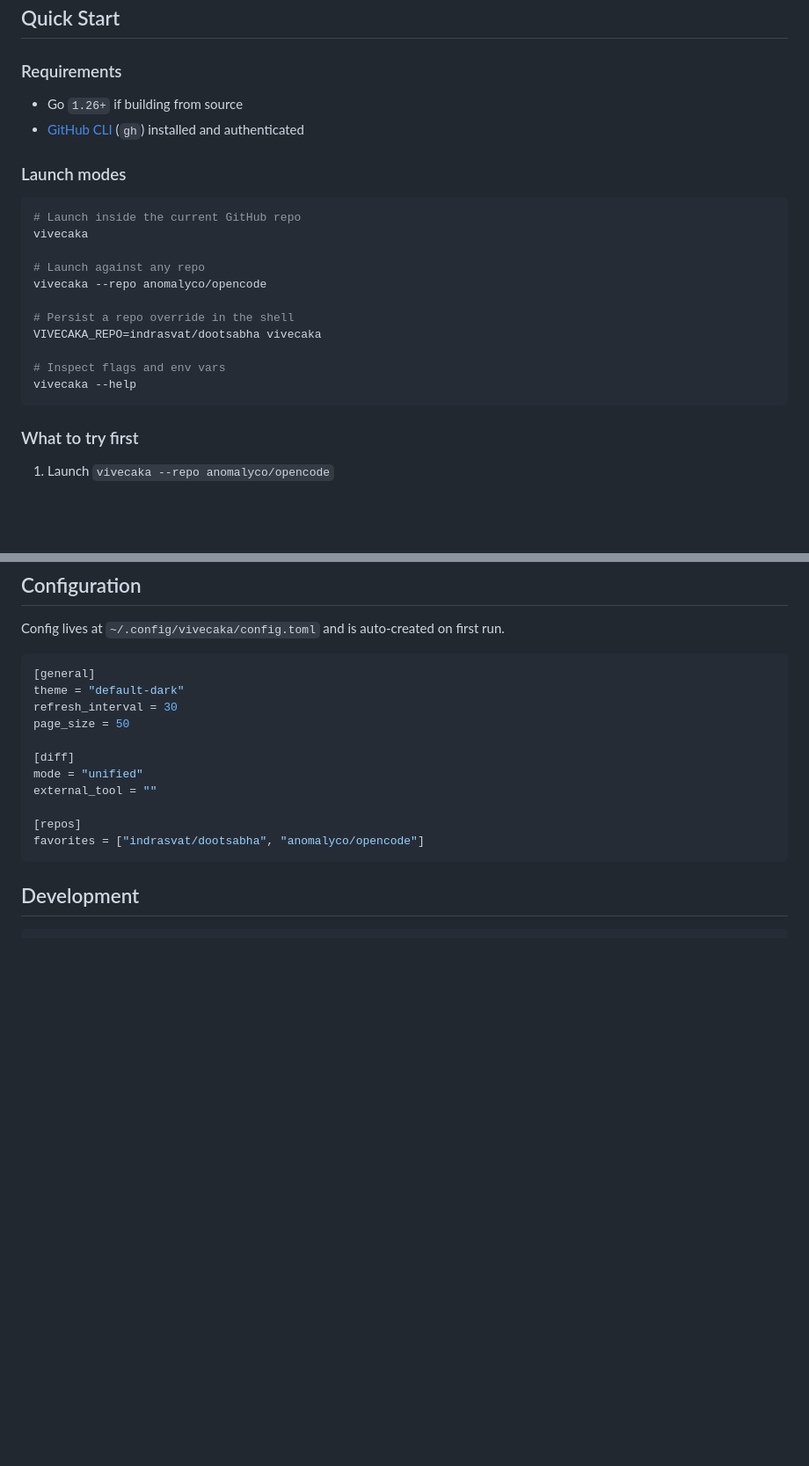
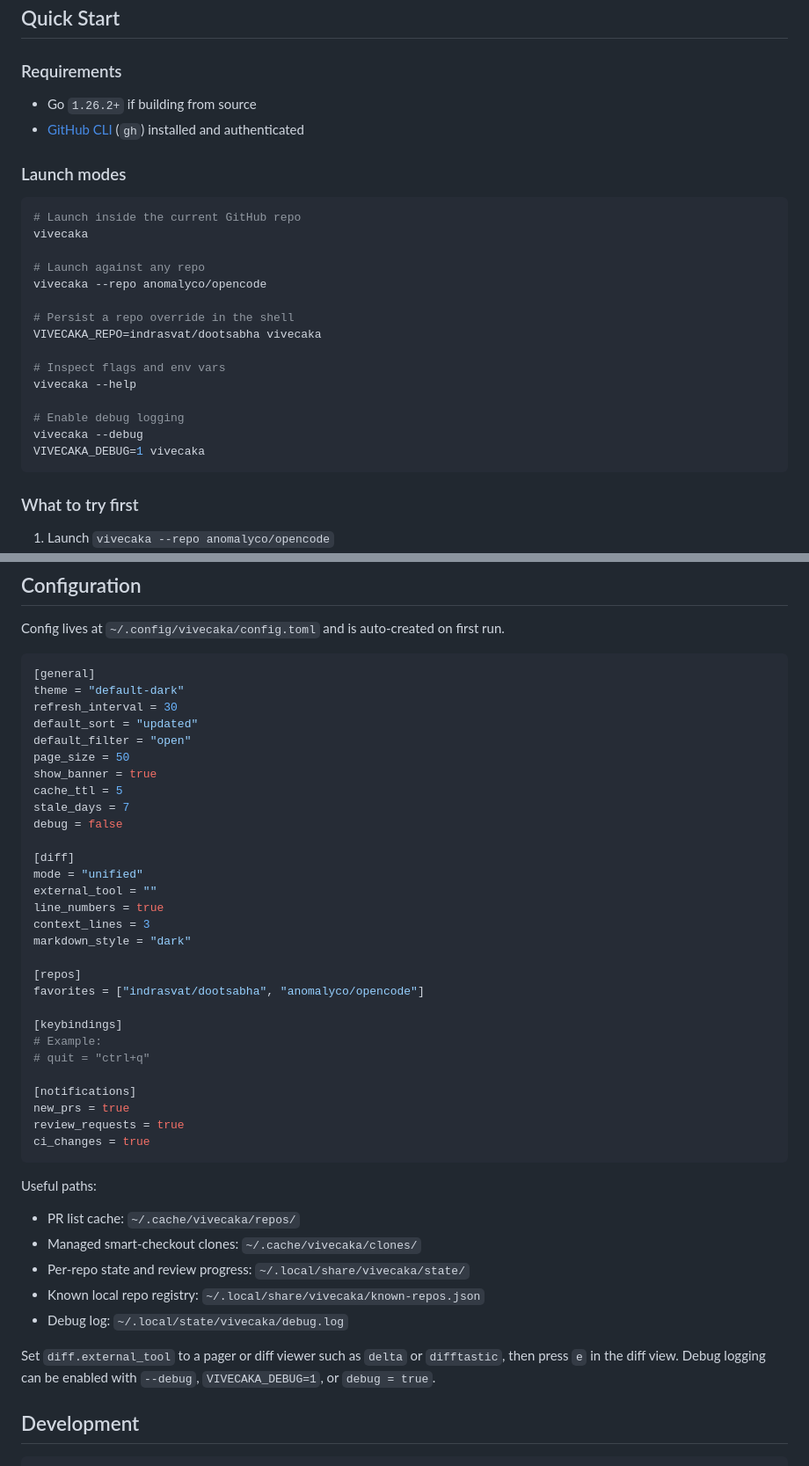
Before and after one commit to indrasvat/vivecaka, a Markdown page: README.md, 2 parts joined by grey strips. Shown at 88% size. Rendered like a GitHub page; blank space fills up the shorter version.

````diff
--- a/README.md
+++ b/README.md
@@ -124,7 +124,7 @@ make build
 
 ### Requirements
 
-- Go `1.26+` if building from source
+- Go `1.26.2+` if building from source
 - [GitHub CLI](https://cli.github.com/) (`gh`) installed and authenticated
 
 ### Launch modes
@@ -141,6 +141,10 @@ VIVECAKA_REPO=indrasvat/dootsabha vivecaka
 
 # Inspect flags and env vars
 vivecaka --help
+
+# Enable debug logging
+vivecaka --debug
+VIVECAKA_DEBUG=1 vivecaka
 ```
 
 ### What to try first
@@ -191,15 +217,43 @@ Config lives at `~/.config/vivecaka/config.toml` and is auto-created on first ru
 [general]
 theme = "default-dark"
 refresh_interval = 30
+default_sort = "updated"
+default_filter = "open"
 page_size = 50
+show_banner = true
+cache_ttl = 5
+stale_days = 7
+debug = false
 
 [diff]
 mode = "unified"
 external_tool = ""
+line_numbers = true
+context_lines = 3
+markdown_style = "dark"
 
 [repos]
 favorites = ["indrasvat/dootsabha", "anomalyco/opencode"]
+
+[keybindings]
+# Example:
+# quit = "ctrl+q"
+
+[notifications]
+new_prs = true
+review_requests = true
+ci_changes = true
 ```
+
+Useful paths:
+
+- PR list cache: `~/.cache/vivecaka/repos/`
+- Managed smart-checkout clones: `~/.cache/vivecaka/clones/`
+- Per-repo state and review progress: `~/.local/share/vivecaka/state/`
+- Known local repo registry: `~/.local/share/vivecaka/known-repos.json`
+- Debug log: `~/.local/state/vivecaka/debug.log`
+
+Set `diff.external_tool` to a pager or diff viewer such as `delta` or `difftastic`, then press `e` in the diff view. Debug logging can be enabled with `--debug`, `VIVECAKA_DEBUG=1`, or `debug = true`.
 
 ## Development
 
````
Also changed, not shown: other parts of README.md (+25 -3 lines).
